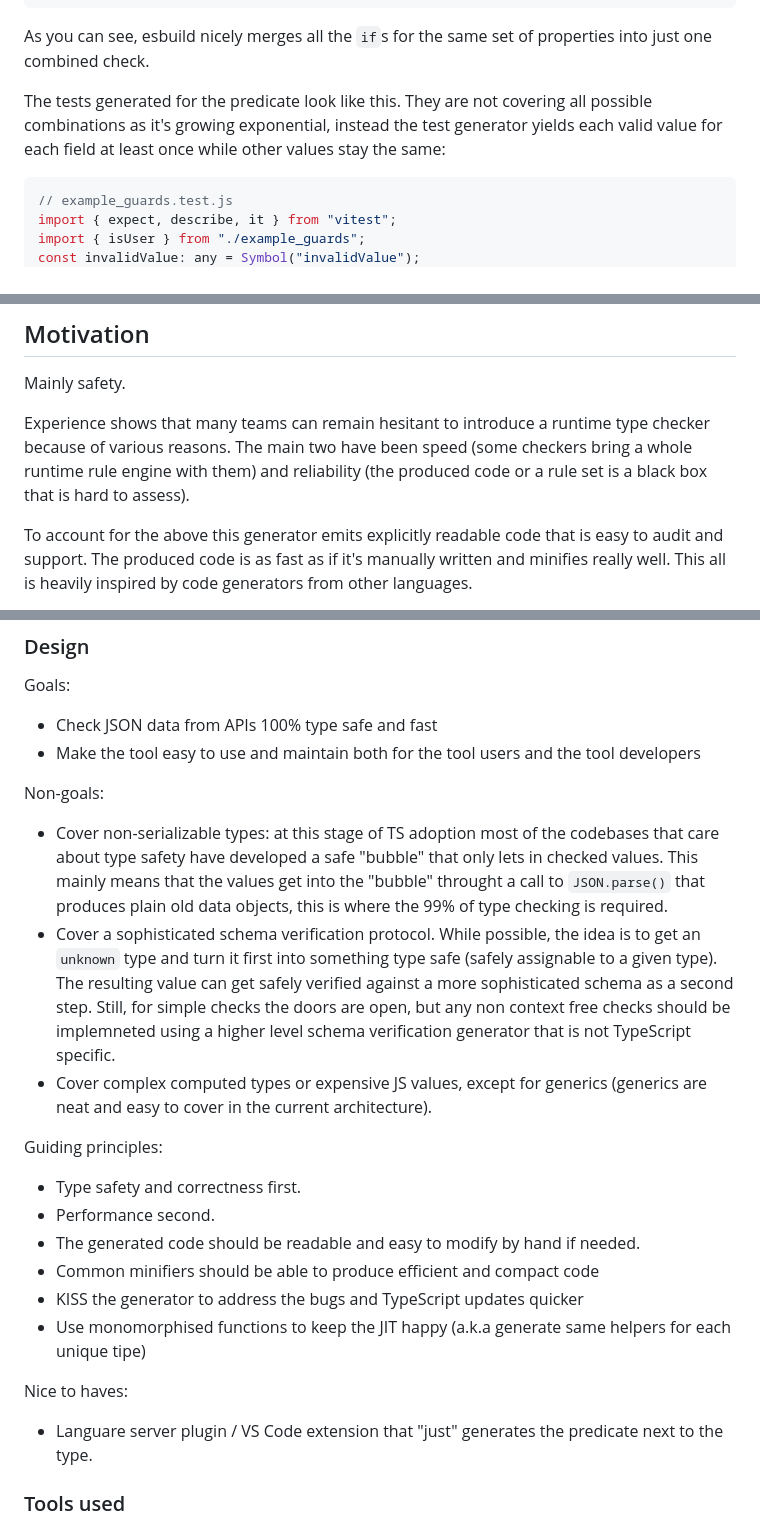
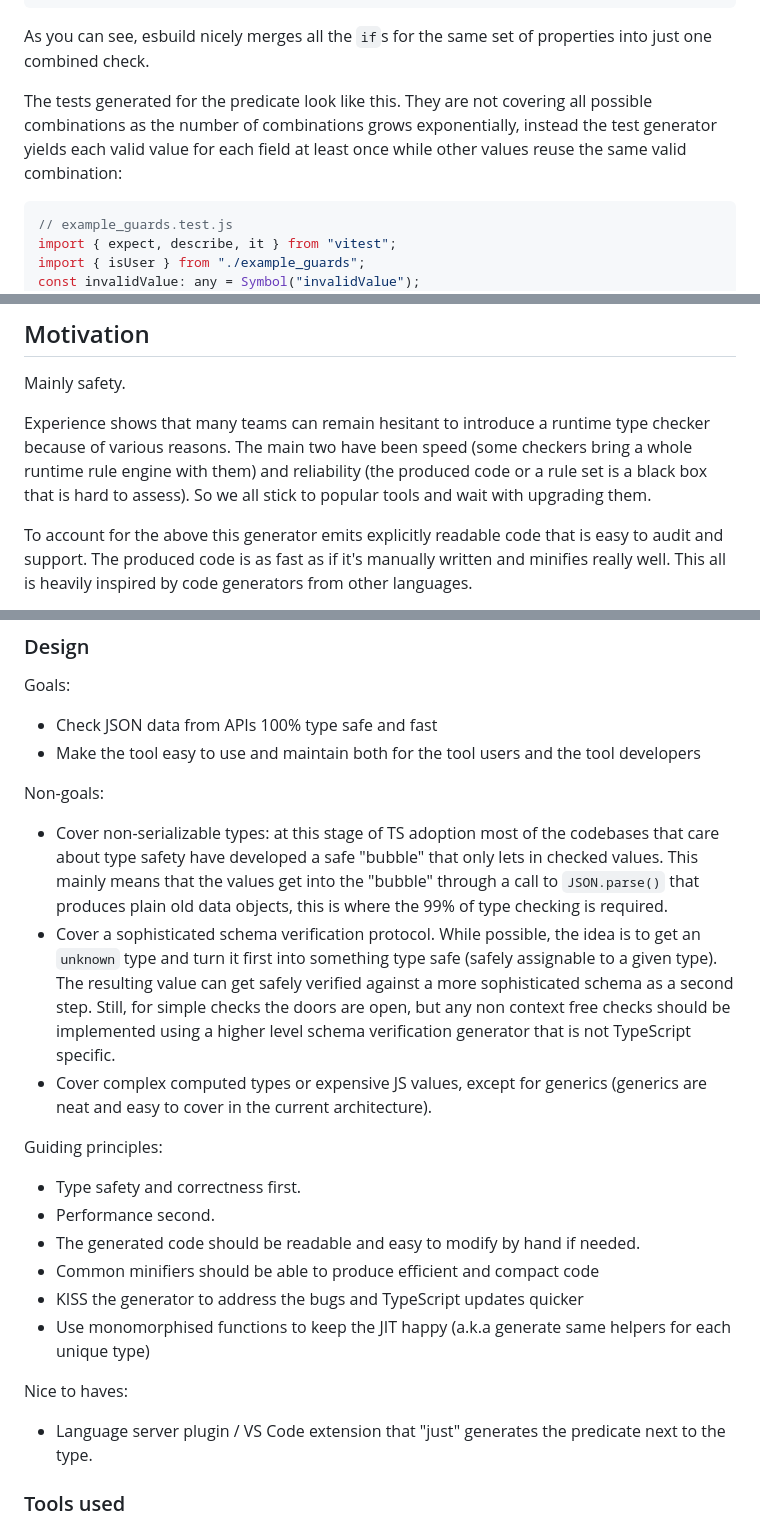
Before and after one commit to peter-leonov/type-predicate-generator, a Markdown page: README.md, 3 parts joined by grey strips. GitHub-like rendering.

Commit message:
typos and phrasing

````diff
--- a/README.md
+++ b/README.md
@@ -118,7 +118,7 @@ function o(e) {
 
 As you can see, esbuild nicely merges all the `if`s for the same set of properties into just one combined check.
 
-The tests generated for the predicate look like this. They are not covering all possible combinations as it's growing exponential, instead the test generator yields each valid value for each field at least once while other values stay the same:
+The tests generated for the predicate look like this. They are not covering all possible combinations as the number of combinations grows exponentially, instead the test generator yields each valid value for each field at least once while other values reuse the same valid combination:
 
 ```ts
 // example_guards.test.js
@@ -225,7 +225,7 @@ describe("User", () => {
 
 Mainly safety.
 
-Experience shows that many teams can remain hesitant to introduce a runtime type checker because of various reasons. The main two have been speed (some checkers bring a whole runtime rule engine with them) and reliability (the produced code or a rule set is a black box that is hard to assess).
+Experience shows that many teams can remain hesitant to introduce a runtime type checker because of various reasons. The main two have been speed (some checkers bring a whole runtime rule engine with them) and reliability (the produced code or a rule set is a black box that is hard to assess). So we all stick to popular tools and wait with upgrading them.
 
 To account for the above this generator emits explicitly readable code that is easy to audit and support. The produced code is as fast as if it's manually written and minifies really well. This all is heavily inspired by code generators from other languages.
 
@@ -323,8 +323,8 @@ Goals:
 
 Non-goals:
 
-- Cover non-serializable types: at this stage of TS adoption most of the codebases that care about type safety have developed a safe "bubble" that only lets in checked values. This mainly means that the values get into the "bubble" throught a call to `JSON.parse()` that produces plain old data objects, this is where the 99% of type checking is required.
-- Cover a sophisticated schema verification protocol. While possible, the idea is to get an `unknown` type and turn it first into something type safe (safely assignable to a given type). The resulting value can get safely verified against a more sophisticated schema as a second step. Still, for simple checks the doors are open, but any non context free checks should be implemneted using a higher level schema verification generator that is not TypeScript specific.
+- Cover non-serializable types: at this stage of TS adoption most of the codebases that care about type safety have developed a safe "bubble" that only lets in checked values. This mainly means that the values get into the "bubble" through a call to `JSON.parse()` that produces plain old data objects, this is where the 99% of type checking is required.
+- Cover a sophisticated schema verification protocol. While possible, the idea is to get an `unknown` type and turn it first into something type safe (safely assignable to a given type). The resulting value can get safely verified against a more sophisticated schema as a second step. Still, for simple checks the doors are open, but any non context free checks should be implemented using a higher level schema verification generator that is not TypeScript specific.
 - Cover complex computed types or expensive JS values, except for generics (generics are neat and easy to cover in the current architecture).
 
 Guiding principles:
@@ -334,11 +334,11 @@ Guiding principles:
 - The generated code should be readable and easy to modify by hand if needed.
 - Common minifiers should be able to produce efficient and compact code
 - KISS the generator to address the bugs and TypeScript updates quicker
-- Use monomorphised functions to keep the JIT happy (a.k.a generate same helpers for each unique tipe)
+- Use monomorphised functions to keep the JIT happy (a.k.a generate same helpers for each unique type)
 
 Nice to haves:
 
-- Languare server plugin / VS Code extension that "just" generates the predicate next to the type.
+- Language server plugin / VS Code extension that "just" generates the predicate next to the type.
 
 ### Tools used
 
````
